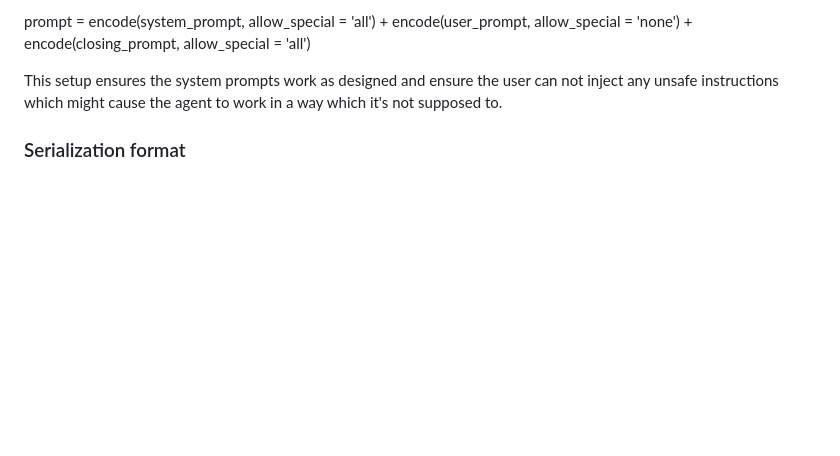
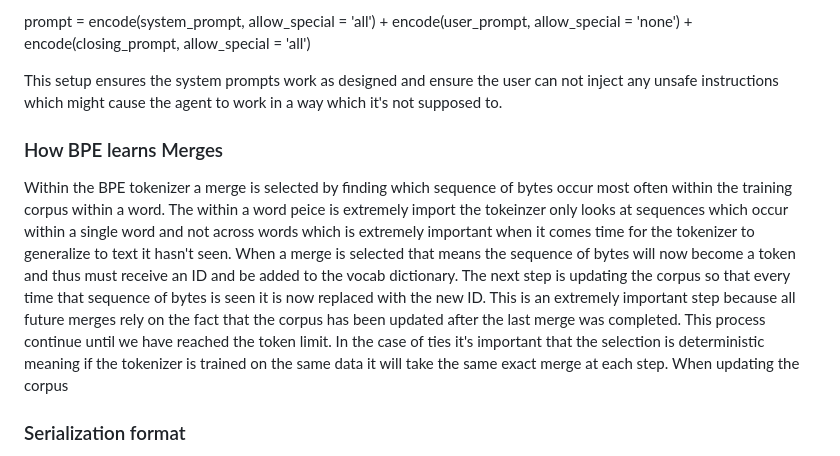
Before and after one commit to dgrim3434/FDE-Curriculum, a Markdown page: week_01_tokenization/Submission.MD, the part around the change. Drawn GitHub-style; blank space fills up the shorter version.

Commit message:
Updated submission to explain how BPE learns merges

```diff
--- a/week_01_tokenization/Submission.MD
+++ b/week_01_tokenization/Submission.MD
@@ -66,6 +66,11 @@ Since special tokens are extremely important you can't always set 'allowed_speci
 prompt = encode(system_prompt, allow_special = 'all') + encode(user_prompt, allow_special = 'none') + encode(closing_prompt, allow_special = 'all')
 
 This setup ensures the system prompts work as designed and ensure the user can not inject any unsafe instructions which might cause the agent to work in a way which it's not supposed to.
+
+### How BPE learns Merges
+
+Within the BPE tokenizer a merge is selected by finding which sequence of bytes occur most often within the training corpus within a word. The within a word peice is extremely import the tokeinzer only looks at sequences which occur within a single word and not across words which is extremely important when it comes time for the tokenizer to generalize to text it hasn't seen. When a merge is selected that means the sequence of bytes will now become a token and thus must receive an ID and be added to the vocab dictionary. The next step is updating the corpus so that every time that sequence of bytes is seen it is now replaced with the new ID. This is an extremely important step because all future merges rely on the fact that the corpus has been updated after the last merge was completed. This process continue until we have reached the token limit.
+In the case of ties it's important that the selection is deterministic meaning if the tokenizer is trained on the same data it will take the same exact merge at each step. When updating the corpus
 
 ### Serialization format
 
```
